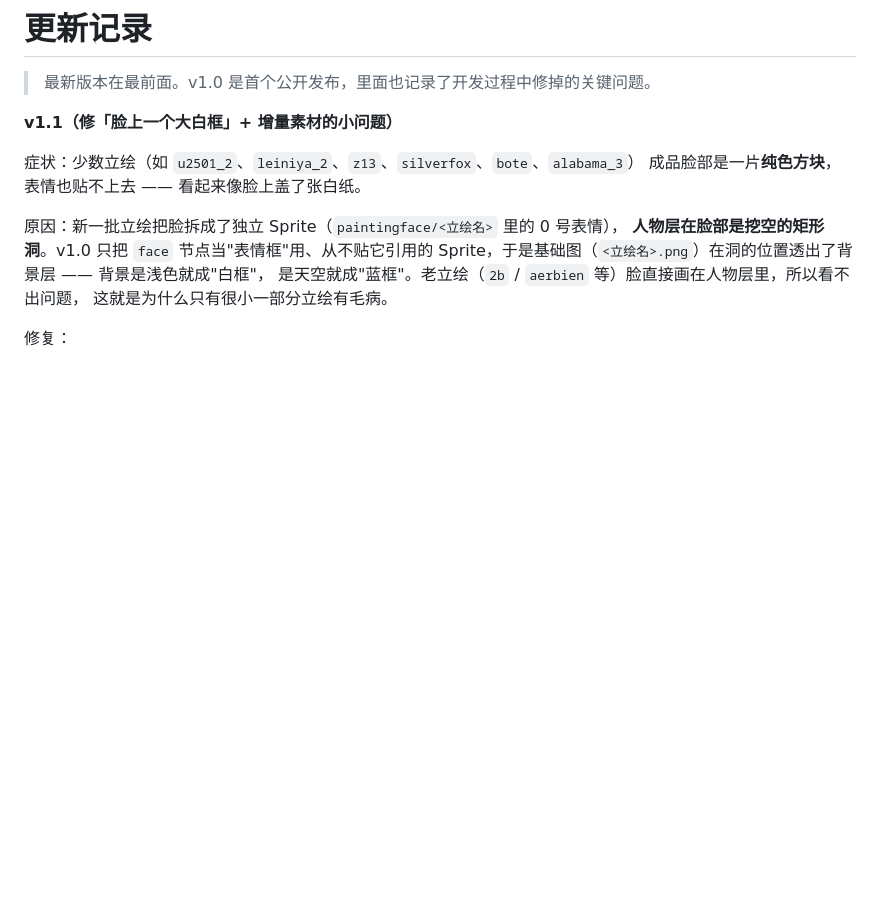
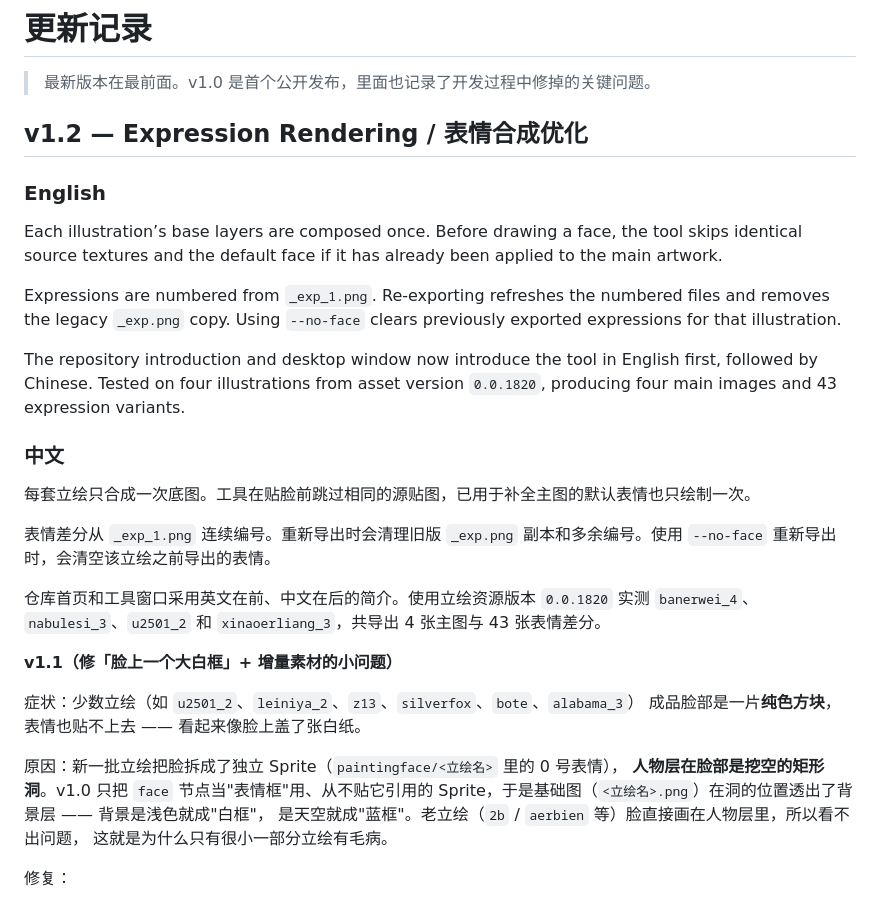
Before and after one commit to kisaki-love/BLHX-painting-restore, a Markdown page: CHANGELOG.md, the part around the change. Rendered like a GitHub page; blank space fills up the shorter version.

Commit message:
Release v1.2 with bilingual project and desktop introductions

```diff
--- a/CHANGELOG.md
+++ b/CHANGELOG.md
@@ -1,6 +1,24 @@
 # 更新记录
 
 > 最新版本在最前面。v1.0 是首个公开发布，里面也记录了开发过程中修掉的关键问题。
+
+## v1.2 — Expression Rendering / 表情合成优化
+
+### English
+
+Each illustration’s base layers are composed once. Before drawing a face, the tool skips identical source textures and the default face if it has already been applied to the main artwork.
+
+Expressions are numbered from `_exp_1.png`. Re-exporting refreshes the numbered files and removes the legacy `_exp.png` copy. Using `--no-face` clears previously exported expressions for that illustration.
+
+The repository introduction and desktop window now introduce the tool in English first, followed by Chinese. Tested on four illustrations from asset version `0.0.1820`, producing four main images and 43 expression variants.
+
+### 中文
+
+每套立绘只合成一次底图。工具在贴脸前跳过相同的源贴图，已用于补全主图的默认表情也只绘制一次。
+
+表情差分从 `_exp_1.png` 连续编号。重新导出时会清理旧版 `_exp.png` 副本和多余编号。使用 `--no-face` 重新导出时，会清空该立绘之前导出的表情。
+
+仓库首页和工具窗口采用英文在前、中文在后的简介。使用立绘资源版本 `0.0.1820` 实测 `banerwei_4`、`nabulesi_3`、`u2501_2` 和 `xinaoerliang_3`，共导出 4 张主图与 43 张表情差分。
 
 **v1.1（修「脸上一个大白框」+ 增量素材的小问题）**
 
```
Also changed, not shown: README.md (+45 -50 lines), docs/nabulesi_3-preview.png (added), 1 other file.
